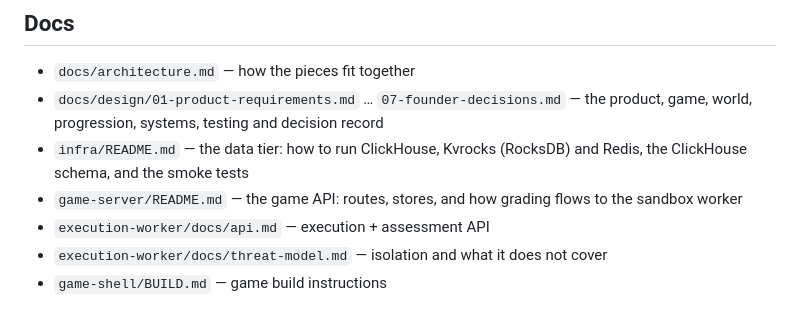
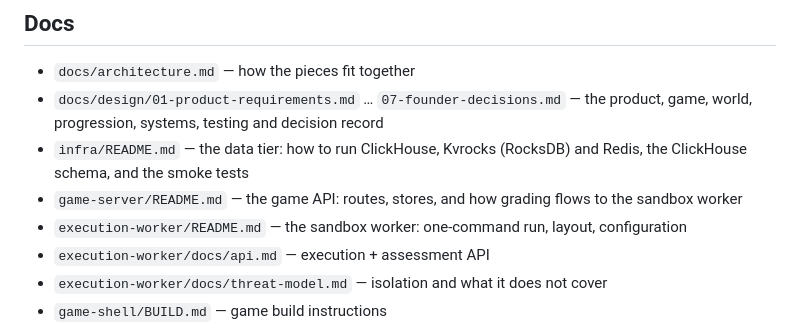
Before and after one commit to psrockstar098/devworld, a Markdown page: README.md, the part around the change. Drawn GitHub-style.

Commit message:
docs: link the worker README from the docs index

```diff
--- a/README.md
+++ b/README.md
@@ -179,6 +179,8 @@ cd ../game-server && DEVWORLD_IT=1 bun test tests/integration.test.ts
   Redis, the ClickHouse schema, and the smoke tests
 - `game-server/README.md` — the game API: routes, stores, and how grading flows
   to the sandbox worker
+- `execution-worker/README.md` — the sandbox worker: one-command run, layout,
+  configuration
 - `execution-worker/docs/api.md` — execution + assessment API
 - `execution-worker/docs/threat-model.md` — isolation and what it does not cover
 - `game-shell/BUILD.md` — game build instructions
```
